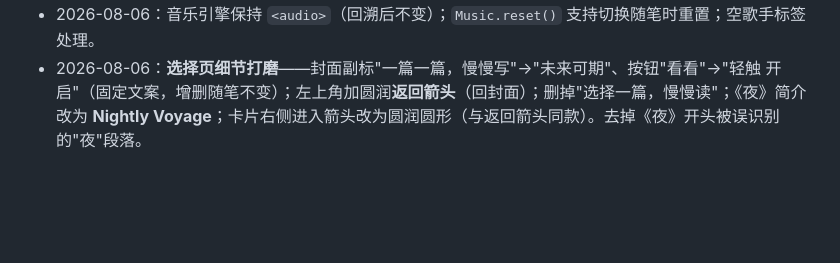
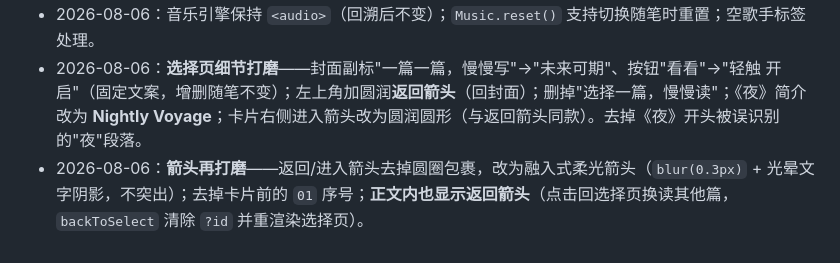
Before and after one commit to providence120/essay, a Markdown page: docs/dev-log.md, the part around the change. Rendered like a GitHub page; blank space fills up the shorter version.

Commit message:
docs: 记录箭头/序号/正文返回细节

```diff
--- a/docs/dev-log.md
+++ b/docs/dev-log.md
@@ -61,3 +61,4 @@ cd interactive-essay && npx http-server -c-1 -p 8080
 - 2026-08-06：**采纳 GSAP**（官方 skill 评估后本地打包 `js/vendor/gsap.min.js` 71KB，不走 CDN）：用于选择页卡片错落入场与页面切换过渡，零外部依赖可靠性不变。
 - 2026-08-06：音乐引擎保持 `<audio>`（回溯后不变）；`Music.reset()` 支持切换随笔时重置；空歌手标签处理。
 - 2026-08-06：**选择页细节打磨**——封面副标"一篇一篇，慢慢写"→"未来可期"、按钮"看看"→"轻触 开启"（固定文案，增删随笔不变）；左上角加圆润**返回箭头**（回封面）；删掉"选择一篇，慢慢读"；《夜》简介改为 **Nightly Voyage**；卡片右侧进入箭头改为圆润圆形（与返回箭头同款）。去掉《夜》开头被误识别的"夜"段落。
+- 2026-08-06：**箭头再打磨**——返回/进入箭头去掉圆圈包裹，改为融入式柔光箭头（`blur(0.3px)` + 光晕文字阴影，不突出）；去掉卡片前的 `01` 序号；**正文内也显示返回箭头**（点击回选择页换读其他篇，`backToSelect` 清除 `?id` 并重渲染选择页）。
```
